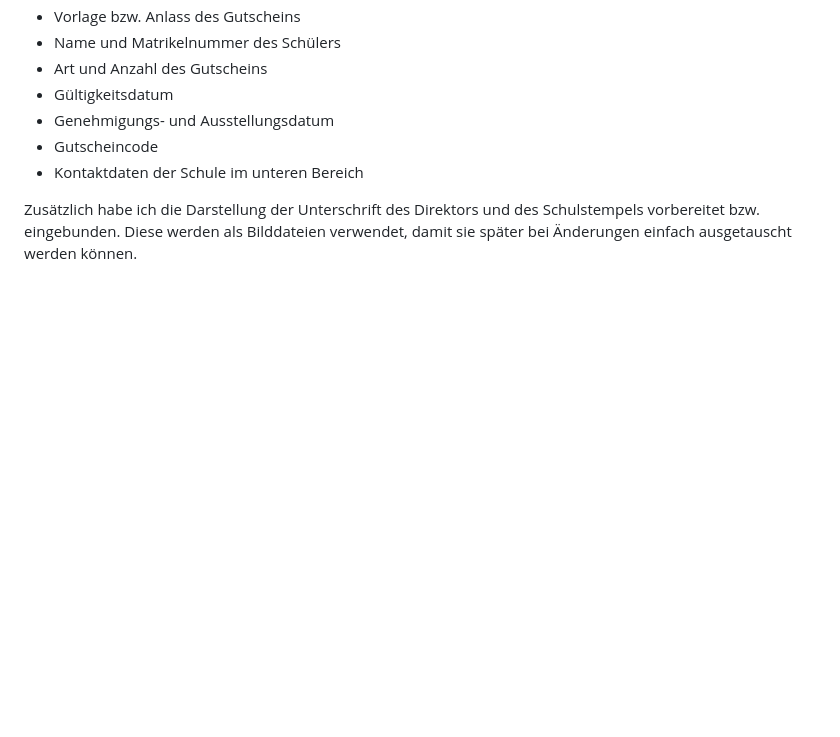
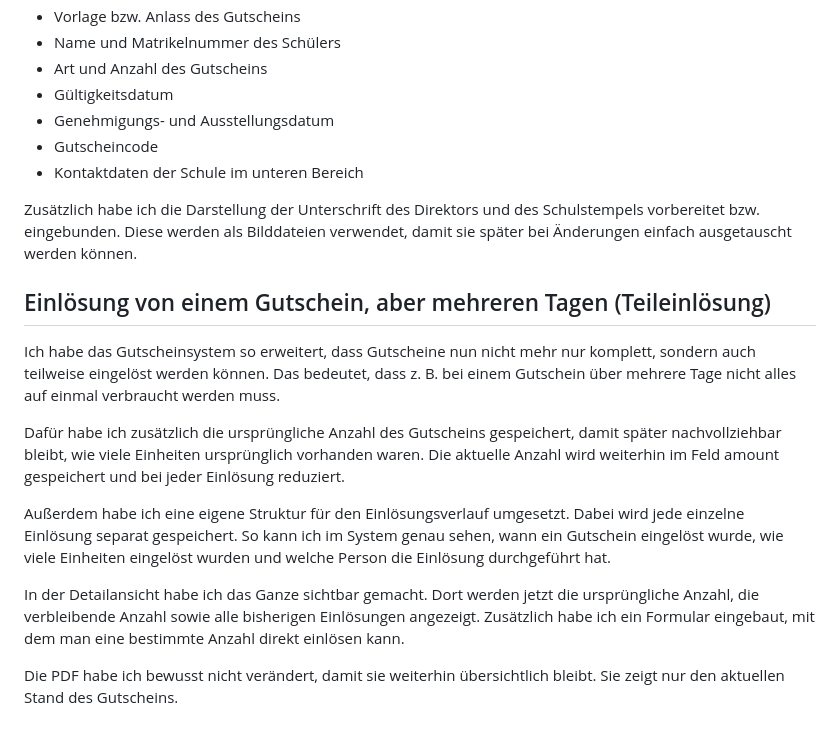
Before and after one commit to me-burgstaller/website, a Markdown page: docs/2026-04-13.md, the part around the change. Rendered like a GitHub page; blank space fills up the shorter version.

Commit message:
Update voucher redemption

```diff
--- a/docs/2026-04-13.md
+++ b/docs/2026-04-13.md
@@ -70,3 +70,15 @@ Im nächsten Schritt habe ich das Design der PDF schrittweise verbessert. Dabei
 - Kontaktdaten der Schule im unteren Bereich
 
 Zusätzlich habe ich die Darstellung der Unterschrift des Direktors und des Schulstempels vorbereitet bzw. eingebunden. Diese werden als Bilddateien verwendet, damit sie später bei Änderungen einfach ausgetauscht werden können.
+
+
+## Einlösung von einem Gutschein, aber mehreren Tagen (Teileinlösung)
+Ich habe das Gutscheinsystem so erweitert, dass Gutscheine nun nicht mehr nur komplett, sondern auch teilweise eingelöst werden können. Das bedeutet, dass z. B. bei einem Gutschein über mehrere Tage nicht alles auf einmal verbraucht werden muss.
+
+Dafür habe ich zusätzlich die ursprüngliche Anzahl des Gutscheins gespeichert, damit später nachvollziehbar bleibt, wie viele Einheiten ursprünglich vorhanden waren. Die aktuelle Anzahl wird weiterhin im Feld amount gespeichert und bei jeder Einlösung reduziert.
+
+Außerdem habe ich eine eigene Struktur für den Einlösungsverlauf umgesetzt. Dabei wird jede einzelne Einlösung separat gespeichert. So kann ich im System genau sehen, wann ein Gutschein eingelöst wurde, wie viele Einheiten eingelöst wurden und welche Person die Einlösung durchgeführt hat.
+
+In der Detailansicht habe ich das Ganze sichtbar gemacht. Dort werden jetzt die ursprüngliche Anzahl, die verbleibende Anzahl sowie alle bisherigen Einlösungen angezeigt. Zusätzlich habe ich ein Formular eingebaut, mit dem man eine bestimmte Anzahl direkt einlösen kann.
+
+Die PDF habe ich bewusst nicht verändert, damit sie weiterhin übersichtlich bleibt. Sie zeigt nur den aktuellen Stand des Gutscheins.
```
